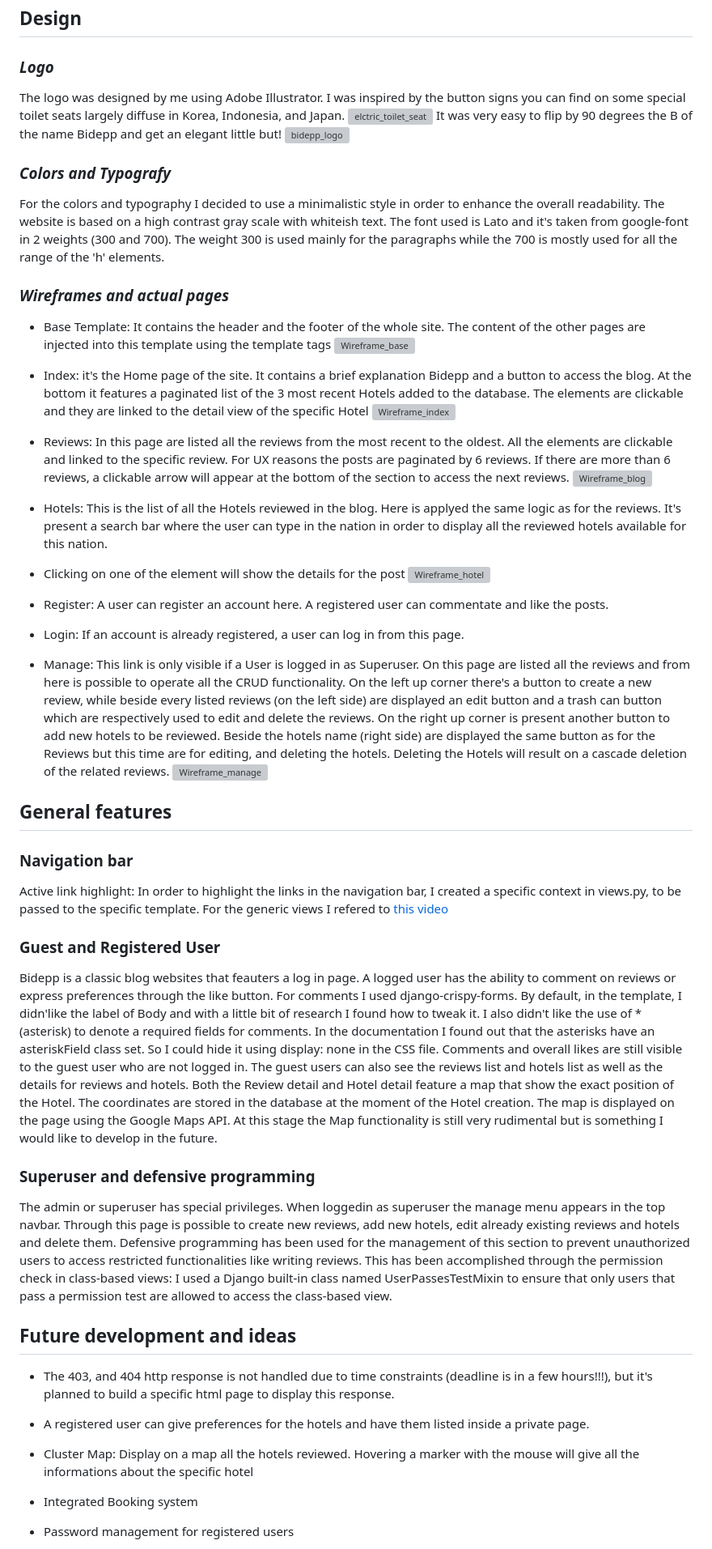
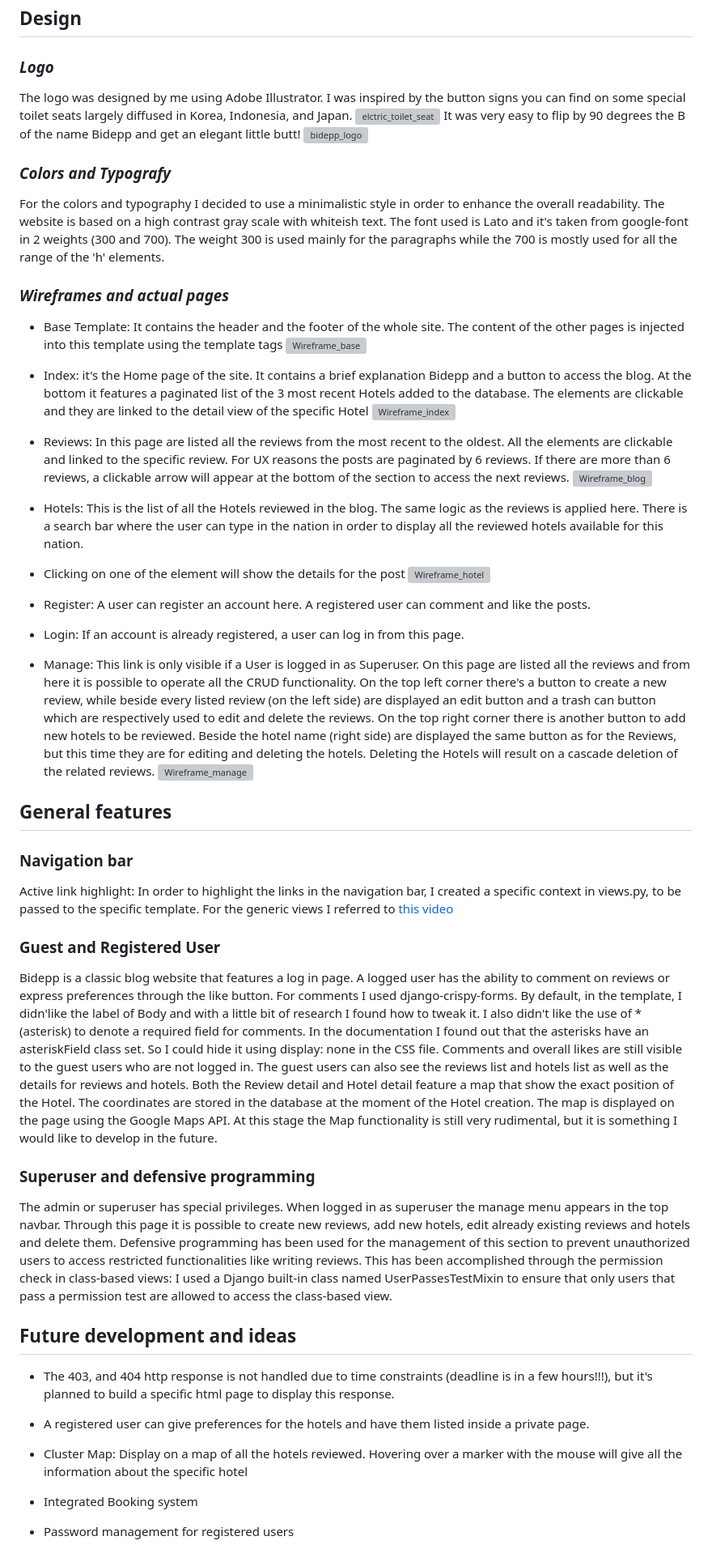
Before and after one commit to fabi8bit/bidepp-fs-pp4, a Markdown page: README.md, the part around one of its changes. Shown at 81% size. GitHub-like rendering; grey boxes are pictures that could not be loaded.

Commit message:
Correct readme

```diff
--- a/README.md
+++ b/README.md
@@ -133,9 +136,9 @@ For the Hotel model I installed an external library called django-countries.It p
 ## Design
 
 ### *Logo*
-The logo was designed by me using Adobe Illustrator. I was inspired by the button signs you can find on some special toilet seats largely diffuse in Korea, Indonesia, and Japan.
+The logo was designed by me using Adobe Illustrator. I was inspired by the button signs you can find on some special toilet seats largely diffused in Korea, Indonesia, and Japan.
 ![elctric_toilet_seat](readme_assets/readme_img/electric_toilet_seat.png)
-It was very easy to flip by 90 degrees the B of the name Bidepp and get an elegant little but!
+It was very easy to flip by 90 degrees the B of the name Bidepp and get an elegant little butt!
 ![bidepp_logo](readme_assets/readme_img/bidepp_logo_compositing.png)
 
 ### *Colors and Typografy*
@@ -145,7 +148,7 @@ For the colors and typography I decided to use a minimalistic style in order to
 
 ### *Wireframes and actual pages*
 
-* Base Template: It contains the header and the footer of the whole site. The content of the other pages are injected into this template using the template tags
+* Base Template: It contains the header and the footer of the whole site. The content of the other pages is injected into this template using the template tags
 ![Wireframe_base](readme_assets/readme_img/navbar.png)
 
 * Index: it's the Home page of the site. It contains a brief explanation Bidepp and a button to access the blog. At the bottom it features a paginated list of the 3 most recent Hotels added to the database. The elements are clickable and they are linked to the detail view of the specific Hotel
@@ -154,18 +157,18 @@ For the colors and typography I decided to use a minimalistic style in order to
 * Reviews: In this page are listed all the reviews from the most recent to the oldest. All the elements are clickable and linked to the specific review. For UX reasons the posts are paginated by 6 reviews. If there are more than 6 reviews, a clickable arrow will appear at the bottom of the section to access the next reviews.
 ![Wireframe_blog](readme_assets/readme_img/blog.png)
 
-* Hotels: This is the list of all the Hotels reviewed in the blog. Here is applyed the same logic as for the reviews. It's present a search bar where the user can type in the nation in order to display all the reviewed hotels available for this nation.
+* Hotels: This is the list of all the Hotels reviewed in the blog. The same logic as the reviews is applied here. There is a search bar where the user can type in the nation in order to display all the reviewed hotels available for this nation.
 
 * Clicking on one of the element will show the details for the post
 ![Wireframe_hotel](readme_assets/readme_img/sing-post.png)
 
-* Register: A user can register an account here. A registered user can commentate and like the posts.
+* Register: A user can register an account here. A registered user can comment and like the posts.
 
 
 * Login: If an account is already registered, a user can log in from this page.
 
 
-* Manage: This link is only visible if a User is logged in as Superuser. On this page are listed all the reviews and from here is possible to operate all the CRUD functionality. On the left up corner there's a button to create a new review, while beside every listed reviews (on the left side) are displayed an edit button and a trash can button which are respectively used to edit and delete the reviews. On the right up corner is present another button to add new hotels to be reviewed. Beside the hotels name (right side) are displayed the same button as for the Reviews but this time are for editing, and deleting the hotels. Deleting the Hotels will result on a cascade deletion of the related reviews.
+* Manage: This link is only visible if a User is logged in as Superuser. On this page are listed all the reviews and from here it is possible to operate all the CRUD functionality. On the top left corner there's a button to create a new review, while beside every listed review (on the left side) are displayed an edit button and a trash can button which are respectively used to edit and delete the reviews. On the top right corner there is another button to add new hotels to be reviewed. Beside the hotel name (right side) are displayed the same button as for the Reviews, but this time they are for editing and deleting the hotels. Deleting the Hotels will result on a cascade deletion of the related reviews.
 ![Wireframe_manage](readme_assets/readme_img/manage-page.png)
 
 
@@ -176,26 +179,28 @@ For the colors and typography I decided to use a minimalistic style in order to
 ## General features
 ### Navigation bar
 Active link highlight:
-In order to highlight the links in the navigation bar, I created a specific context in views.py, to be passed to the specific template. For the generic views I refered to [this video](https://www.youtube.com/watch?v=aGnVZwp47do)
+In order to highlight the links in the navigation bar, I created a specific context in views.py, to be passed to the specific template. For the generic views I referred to [this video](https://www.youtube.com/watch?v=aGnVZwp47do)
 
 ### Guest and Registered User
-Bidepp is a classic blog websites that feauters a log in page. A logged user has the ability to comment on reviews or express preferences through the like button.
-For comments I used django-crispy-forms. By default, in the template, I didn'like the label of Body and with a little bit of research I found how to tweak it. I also didn't like the use of * (asterisk) to denote a required fields for comments. In the documentation I found out that the asterisks have an asteriskField class set. So I could hide it using display: none  in the CSS file.
-Comments and overall likes are still visible to the guest user who are not logged in.
+Bidepp is a classic blog website that features a log in page. A logged user has the ability to comment on reviews or express preferences through the like button.
+For comments I used django-crispy-forms. By default, in the template, I didn'like the label of Body and with a little bit of research I found how to tweak it. I also didn't like the use of * (asterisk) to denote a required field for comments. In the documentation I found out that the asterisks have an asteriskField class set. So I could hide it using display: none  in the CSS file.
+Comments and overall likes are still visible to the guest users who are not logged in.
 The guest users can also see the reviews list and hotels list as well as the details for reviews and hotels.
-Both the Review detail and Hotel detail feature a map that show the exact position of the Hotel. The coordinates are stored in the database at the moment of the Hotel creation. The map is displayed on the page using the Google Maps API. At this stage the Map functionality is still very rudimental but is something I would like to develop in the future.
+Both the Review detail and Hotel detail feature a map that show the exact position of the Hotel. The coordinates are stored in the database at the moment of the Hotel creation. The map is displayed on the page using the Google Maps API. At this stage the Map functionality is still very rudimental, but it is something I would like to develop in the future.
+
 
 ### Superuser and defensive programming
-The admin or superuser has special privileges. When loggedin as superuser the manage menu appears in the top navbar. Through this page is possible to create new reviews, add new hotels, edit already existing reviews and hotels and delete them.
+The admin or superuser has special privileges. When logged in as superuser the manage menu appears in the top navbar. Through this page it is possible to create new reviews, add new hotels, edit already existing reviews and hotels and delete them.
 Defensive programming has been used for the management of this section to prevent unauthorized users to access restricted functionalities like writing reviews. This has been accomplished through the permission check in class-based views:
 I used a Django built-in class named UserPassesTestMixin to ensure that only users that pass a permission test are allowed to access the class-based view.
+
 
 ## Future development and ideas
 - The 403, and 404 http response is not handled due to time constraints (deadline is in a few hours!!!), but it's planned to build a specific html page to display this response.
 
 - A registered user can give preferences for the hotels and have them listed inside a private page.
 
-- Cluster Map: Display on a map all the hotels reviewed. Hovering a marker with the mouse will give all the informations about the specific hotel
+- Cluster Map: Display on a map of all the hotels reviewed. Hovering over a marker with the mouse will give all the information about the specific hotel
 
 - Integrated Booking system
 
```
Also changed, not shown: other parts of README.md (+12 -7 lines).
